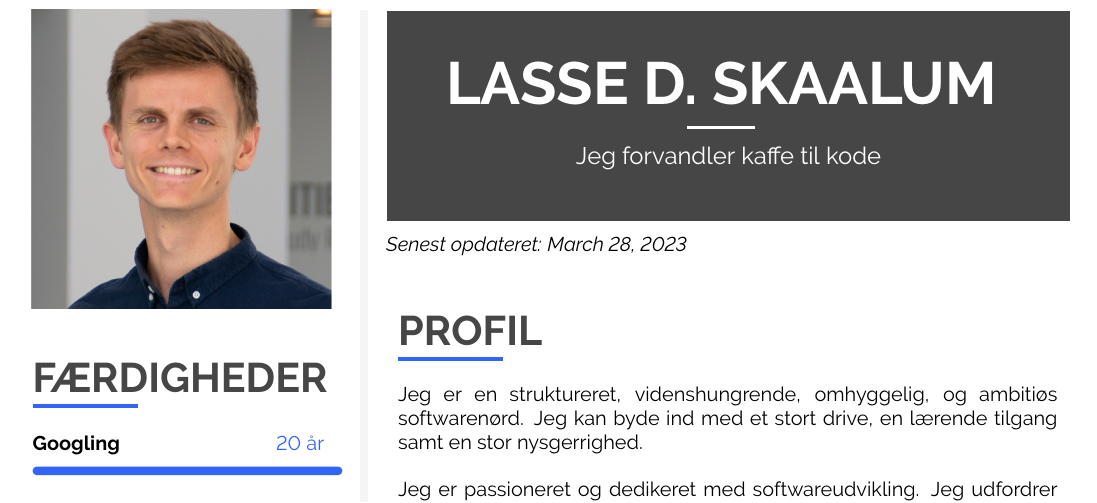
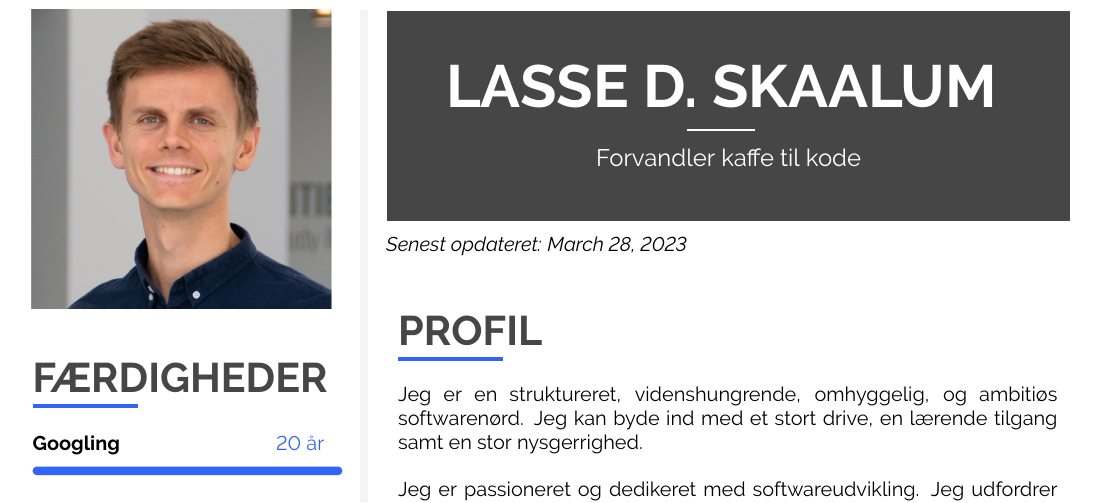
Before and after one commit to humleflue/cv, a LaTeX CV (CV_Lasse_D_Skaalum.tex): part of page 1 of 3, cut so that both start at the same text. Compiled offline with pdfLaTeX.

Commit message:
Bedre motto

```diff
--- a/CV_Lasse_D_Skaalum.tex
+++ b/CV_Lasse_D_Skaalum.tex
@@ -560,7 +560,7 @@
 				\begin {center}
 				\HUGE{ \textbf{ \textcolor{white}{ \uppercase{ Lasse D. Skaalum } } } } \\[-24pt]
 				\textcolor{white}{ \rule{0.1\textwidth}{1.25pt} } \\[4pt]
-				\large{ \textcolor{white} {Jeg forvandler kaffe til kode} }
+				\large{ \textcolor{white} {Forvandler kaffe til kode} }
 				\end {center}
 			\end{minipage}} \\[14pt]
 		\vspace{-12pt}
```
